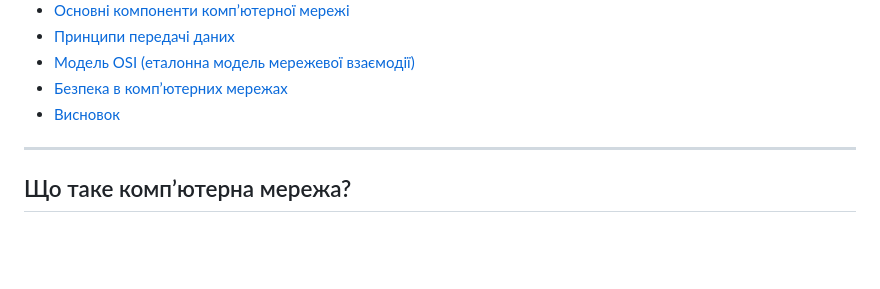
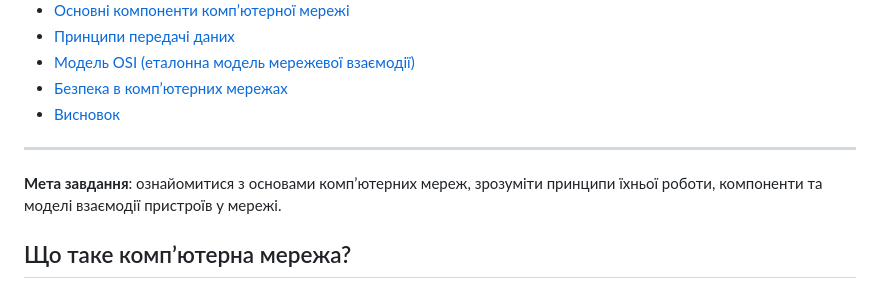
Before and after one commit to OlenaNovikova/LR-2, a Markdown page: README.md, the part around the change. GitHub-like rendering; blank space fills up the shorter version.

```diff
--- a/README.md
+++ b/README.md
@@ -13,6 +13,7 @@
 - [Висновок](#висновок)
 
 ---
+**Мета завдання**: ознайомитися з основами комп’ютерних мереж, зрозуміти принципи їхньої роботи, компоненти та моделі взаємодії пристроїв у мережі.
 
 ## Що таке комп’ютерна мережа?
 
```
